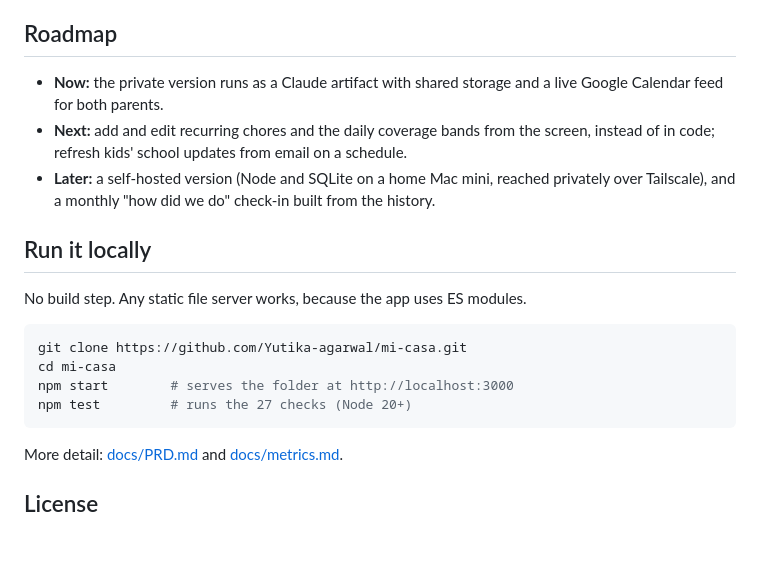
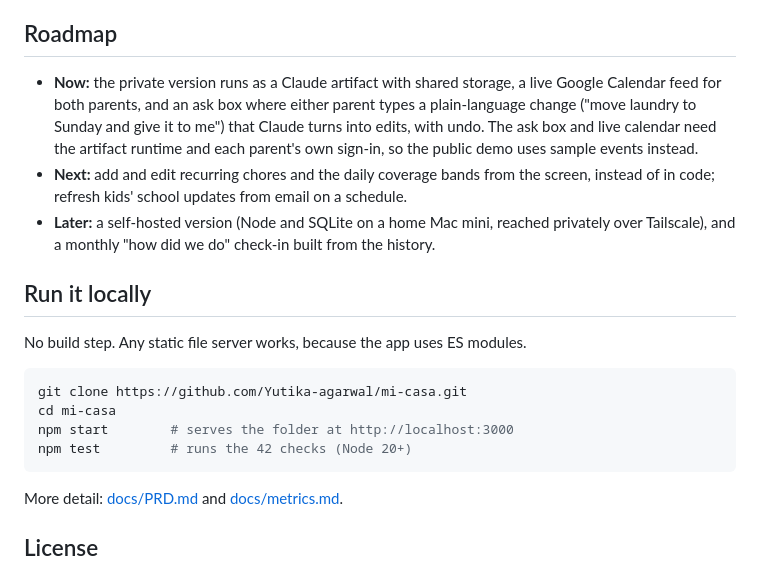
Before and after one commit to Yutika-agarwal/mi-casa, a Markdown page: README.md, the part around one of its changes. Drawn GitHub-style; blank space fills up the shorter version.

````diff
--- a/README.md
+++ b/README.md
@@ -77,7 +79,7 @@ Event schema, if analytics were added (the demo collects nothing):
 
 ## Roadmap
 
-- **Now:** the private version runs as a Claude artifact with shared storage and a live Google Calendar feed for both parents.
+- **Now:** the private version runs as a Claude artifact with shared storage, a live Google Calendar feed for both parents, and an ask box where either parent types a plain-language change ("move laundry to Sunday and give it to me") that Claude turns into edits, with undo. The ask box and live calendar need the artifact runtime and each parent's own sign-in, so the public demo uses sample events instead.
 - **Next:** add and edit recurring chores and the daily coverage bands from the screen, instead of in code; refresh kids' school updates from email on a schedule.
 - **Later:** a self-hosted version (Node and SQLite on a home Mac mini, reached privately over Tailscale), and a monthly "how did we do" check-in built from the history.
 
@@ -89,7 +91,7 @@ No build step. Any static file server works, because the app uses ES modules.
 git clone https://github.com/Yutika-agarwal/mi-casa.git
 cd mi-casa
 npm start        # serves the folder at http://localhost:3000
-npm test         # runs the 27 checks (Node 20+)
+npm test         # runs the 42 checks (Node 20+)
 ```
 
 More detail: [docs/PRD.md](docs/PRD.md) and [docs/metrics.md](docs/metrics.md).
````
Also changed, not shown: other parts of README.md (+8 -6 lines), docs/screenshot-desktop.png, docs/screenshot-phone.png, 5 other files.
